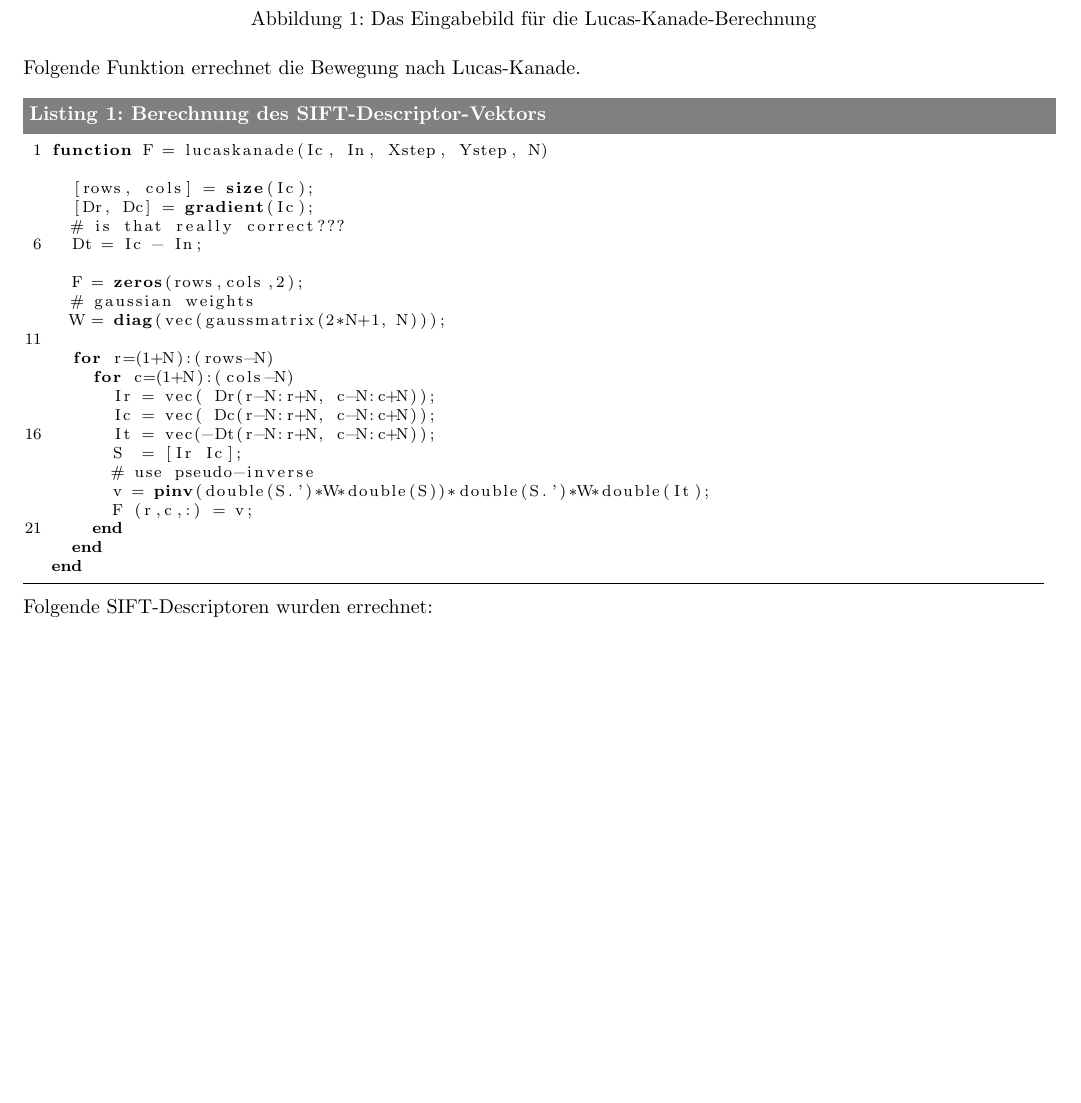
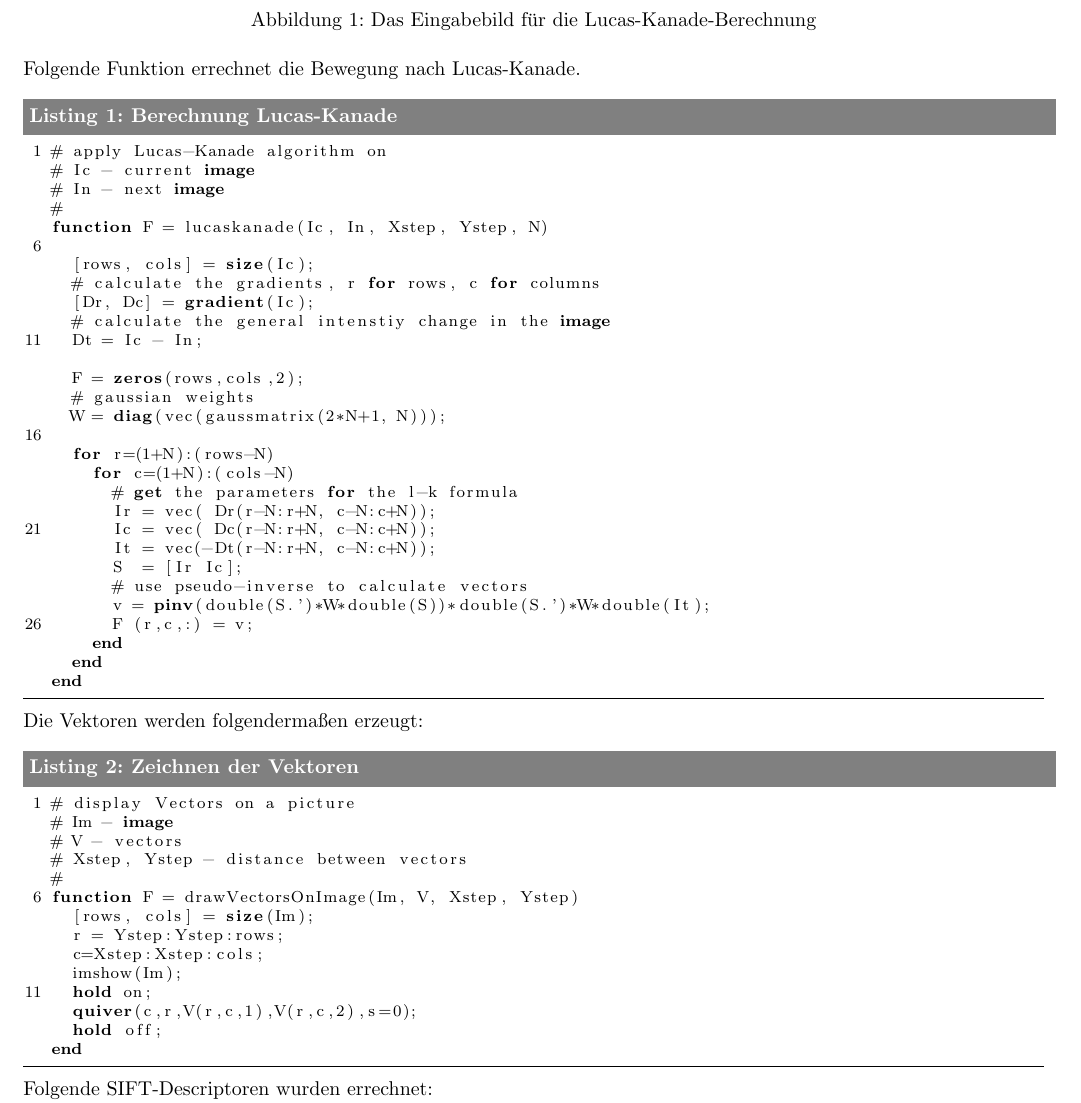
Before and after one commit to covin/fu-berlin-cv, a LaTeX document (u03.tex): part of the page before the commit and part of page 1 of 2 after it, cut so that both start at the same text, the shorter picture padded with empty space. Compiled offline with pdfLaTeX.

Commit message:
doc more advanced

```diff
--- a/u03.tex
+++ b/u03.tex
@@ -19,12 +19,17 @@
 Folgende Funktion errechnet die Bewegung nach Lucas-Kanade.
 
 \lstset{language=matlab}
-\begin{lstlisting}[caption={Berechnung des SIFT-Descriptor-Vektors}]
+\begin{lstlisting}[caption={Berechnung Lucas-Kanade}]
+# apply Lucas-Kanade algorithm on
+# Ic - current image
+# In - next image
+#
 function F = lucaskanade(Ic, In, Xstep, Ystep, N)
 
   [rows, cols] = size(Ic);
+  # calculate the gradients, r for rows, c for columns
   [Dr, Dc] = gradient(Ic);
-  # is that really correct???
+  # calculate the general intenstiy change in the image
   Dt = Ic - In;
 
   F = zeros(rows,cols,2);
@@ -33,11 +38,12 @@ function F = lucaskanade(Ic, In, Xstep, Ystep, N)
 
   for r=(1+N):(rows-N)
     for c=(1+N):(cols-N)
+      # get the parameters for the l-k formula
       Ir = vec( Dr(r-N:r+N, c-N:c+N));
       Ic = vec( Dc(r-N:r+N, c-N:c+N));
       It = vec(-Dt(r-N:r+N, c-N:c+N));
       S  = [Ir Ic];
-      # use pseudo-inverse
+      # use pseudo-inverse to calculate vectors
       v = pinv(double(S.')*W*double(S))*double(S.')*W*double(It);
       F (r,c,:) = v;
     end
@@ -45,7 +51,25 @@ function F = lucaskanade(Ic, In, Xstep, Ystep, N)
 end
 \end{lstlisting}
 
+Die Vektoren werden folgendermaßen erzeugt:
 
+\lstset{language=matlab}
+\begin{lstlisting}[caption={Zeichnen der Vektoren}]
+# display Vectors on a picture
+# Im - image
+# V - vectors
+# Xstep, Ystep - distance between vectors
+#
+function F = drawVectorsOnImage(Im, V, Xstep, Ystep)
+  [rows, cols] = size(Im);
+  r = Ystep:Ystep:rows;
+  c=Xstep:Xstep:cols;
+  imshow(Im);
+  hold on;
+  quiver(c,r,V(r,c,1),V(r,c,2),s=0);
+  hold off;
+end
+\end{lstlisting}
 
 Folgende SIFT-Descriptoren wurden errechnet:
 
```
Also changed, not shown: 3 other files.
